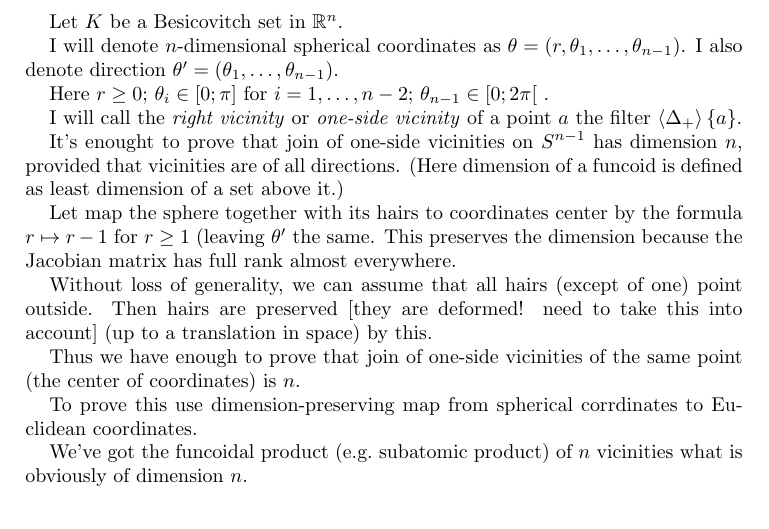
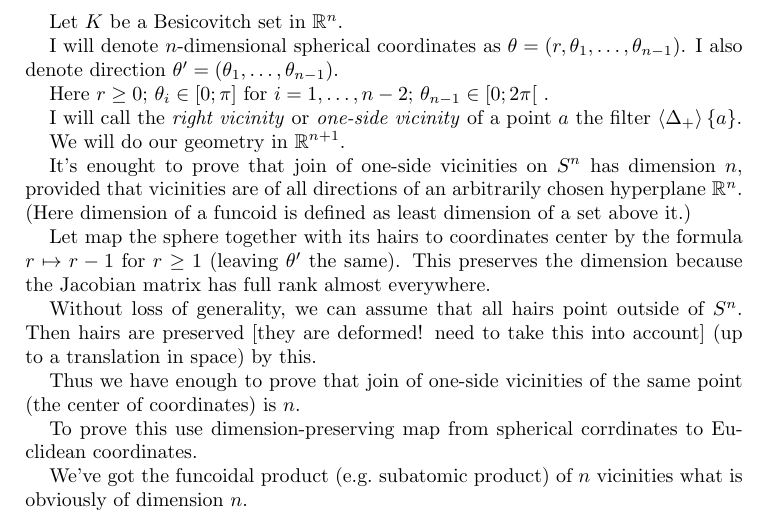
Before and after one commit to vporton/Kakeya, a LaTeX paper (kakeya.tex): part of the page, cut so that both start at the same text. Compiled offline with pdfLaTeX.

Commit message:
new version

```diff
--- a/kakeya.tex
+++ b/kakeya.tex
@@ -33,13 +33,16 @@ Here $r\geq 0$; $\theta_i\in[0;\pi]$ for $i=1,\dots,n-2$; $\theta_{n-1}\in[0;2\p
 
 I will call the \emph{right vicinity} or \emph{one-si\-de vicinity} of a point~$a$ the filter~$\supfun{\Delta_{+}}\{a\}$.
 
-It's enought to prove that join of one-si\-de vicinities on $S^{n-1}$ has dimension~$n$, provided that vicinities are of all directions.
+We will do our geometry in $\mathbb{R}^{n+1}$.
+
+It's enought to prove that join of one-si\-de vicinities on $S^n$ has dimension~$n$, provided that vicinities are of all directions
+of an arbitrarily chosen hyperplane~$\mathbb{R}^n$.
 (Here dimension of a funcoid is defined as least dimension of a set above it.)
 
-Let map the sphere together with its hairs to coordinates center by the formula $r\mapsto r-1$ for $r\geq 1$ (leaving $\theta'$ the same.
+Let map the sphere together with its hairs to coordinates center by the formula $r\mapsto r-1$ for $r\geq 1$ (leaving $\theta'$ the same).
 This preserves the dimension because the Jacobian matrix has full rank almost everywhere.
 
-Without loss of generality, we can assume that all hairs (except of one) point outside. Then hairs are preserved [they are deformed! need to take this into account] (up to a translation in space) by this.
+Without loss of generality, we can assume that all hairs point outside of $S^n$. Then hairs are preserved [they are deformed! need to take this into account] (up to a translation in space) by this.
 
 Thus we have enough to prove that join of one-si\-de vicinities of the same point (the center of coordinates) is~$n$.
 
```
